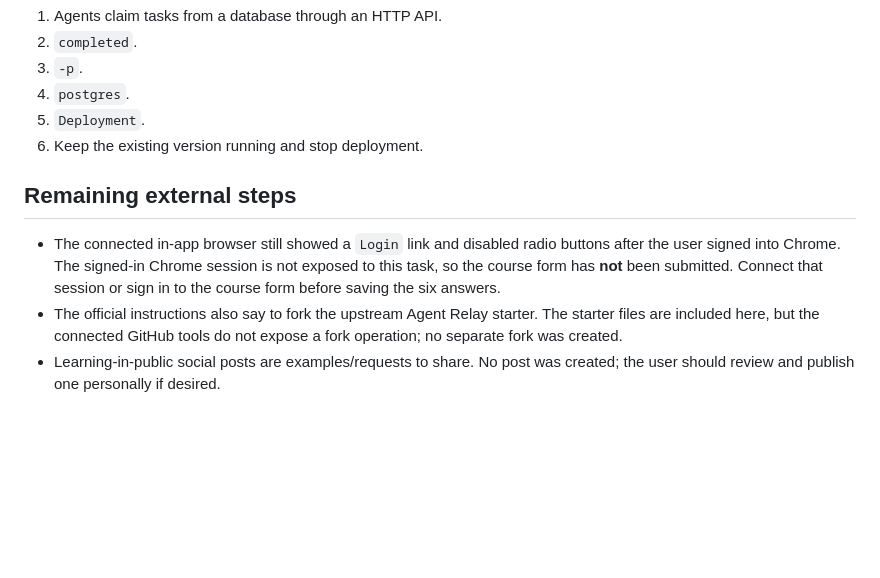
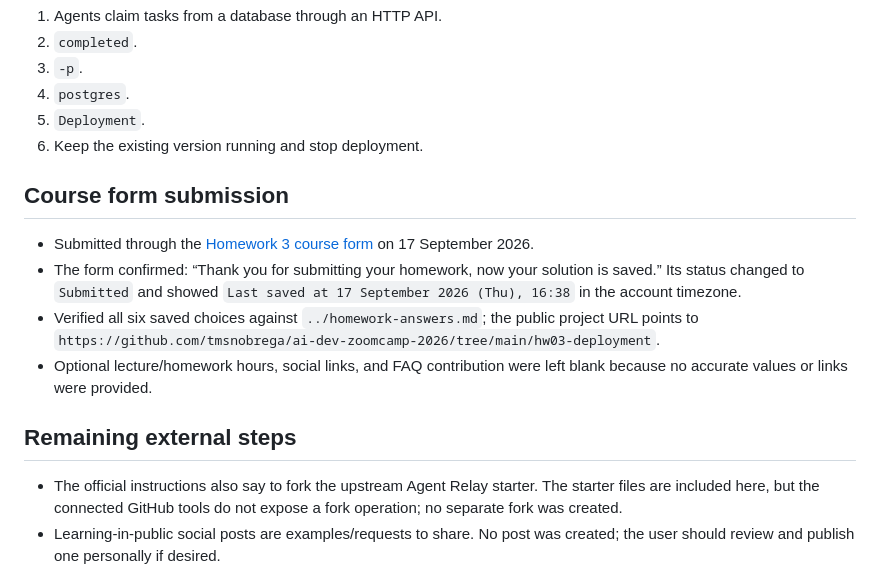
Before and after one commit to tmsnobrega/ai-dev-zoomcamp-2026, a Markdown page: hw03-deployment/_docs/validation.md, the part around the change. Drawn GitHub-style; blank space fills up the shorter version.

Commit message:
Document Homework 3 course submission

```diff
--- a/hw03-deployment/_docs/validation.md
+++ b/hw03-deployment/_docs/validation.md
@@ -44,13 +44,15 @@ The six quiz answers and explanations are in [`../homework-answers.md`](../homew
 5. `Deployment`.
 6. Keep the existing version running and stop deployment.
 
+## Course form submission
+
+- Submitted through the [Homework 3 course form](https://courses.datatalks.club/ai-dev-tools-2026/homework/hw3) on 17 September 2026.
+- The form confirmed: “Thank you for submitting your homework, now your solution is saved.” Its status changed to `Submitted` and showed `Last saved at 17 September 2026 (Thu), 16:38` in the account timezone.
+- Verified all six saved choices against `../homework-answers.md`; the public project URL points to `https://github.com/tmsnobrega/ai-dev-zoomcamp-2026/tree/main/hw03-deployment`.
+- Optional lecture/homework hours, social links, and FAQ contribution were left blank because no accurate values or links were provided.
+
 ## Remaining external steps
 
-- The connected in-app browser still showed a `Login` link and disabled radio
-  buttons after the user signed into Chrome. The signed-in Chrome session is
-  not exposed to this task, so the course form has **not** been submitted.
-  Connect that session or sign in to the course form before saving the six
-  answers.
 - The official instructions also say to fork the upstream Agent Relay starter.
   The starter files are included here, but the connected GitHub tools do not
   expose a fork operation; no separate fork was created.
```
